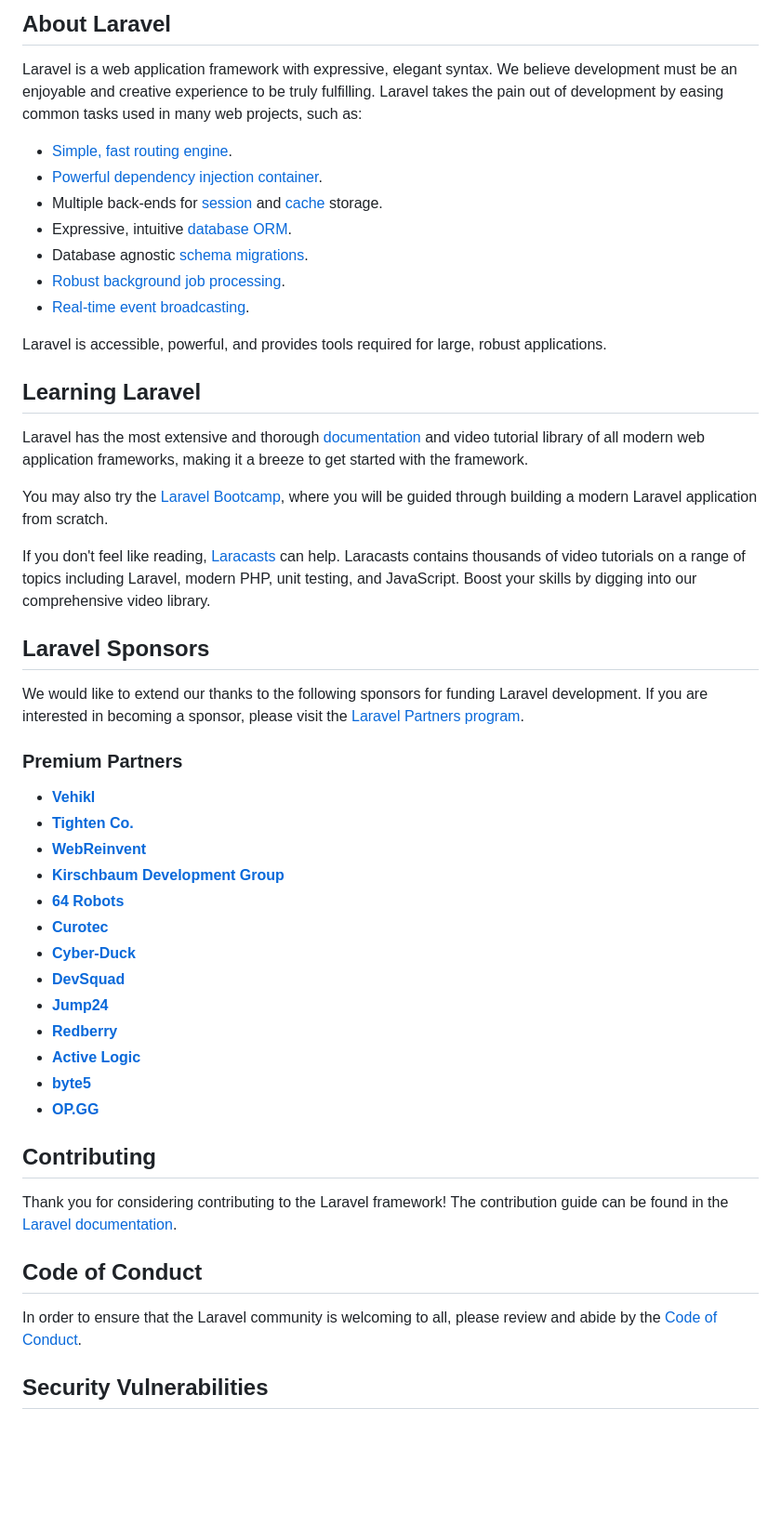
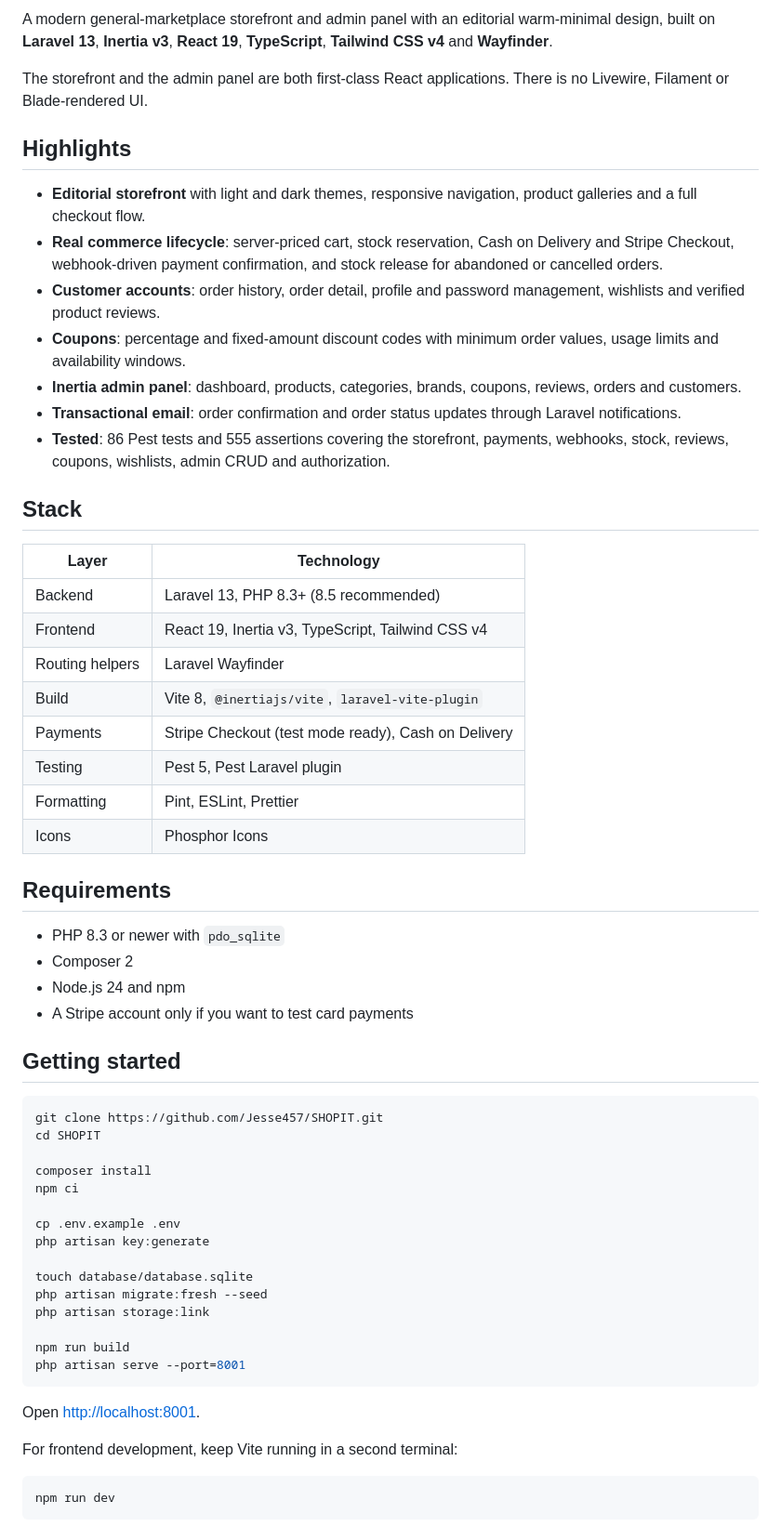
Before and after one commit to jesse457/SHOPIT, a Markdown page: README.md, the part around one of its changes. Shown at 93% size. Rendered like a GitHub page; blank space fills up the shorter version.

````diff
--- a/README.md
+++ b/README.md
@@ -9,53 +8,63 @@
 
-## About Laravel
+A modern general-marketplace storefront and admin panel with an editorial warm-minimal design, built on **Laravel 13**, **Inertia v3**, **React 19**, **TypeScript**, **Tailwind CSS v4** and **Wayfinder**.
 
-Laravel is a web application framework with expressive, elegant syntax. We believe development must be an enjoyable and creative experience to be truly fulfilling. Laravel takes the pain out of development by easing common tasks used in many web projects, such as:
+The storefront and the admin panel are both first-class React applications. There is no Livewire, Filament or Blade-rendered UI.
 
-- [Simple, fast routing engine](https://laravel.com/docs/routing).
-- [Powerful dependency injection container](https://laravel.com/docs/container).
-- Multiple back-ends for [session](https://laravel.com/docs/session) and [cache](https://laravel.com/docs/cache) storage.
-- Expressive, intuitive [database ORM](https://laravel.com/docs/eloquent).
-- Database agnostic [schema migrations](https://laravel.com/docs/migrations).
-- [Robust background job processing](https://laravel.com/docs/queues).
-- [Real-time event broadcasting](https://laravel.com/docs/broadcasting).
+## Highlights
 
-Laravel is accessible, powerful, and provides tools required for large, robust applications.
+- **Editorial storefront** with light and dark themes, responsive navigation, product galleries and a full checkout flow.
+- **Real commerce lifecycle**: server-priced cart, stock reservation, Cash on Delivery and Stripe Checkout, webhook-driven payment confirmation, and stock release for abandoned or cancelled orders.
+- **Customer accounts**: order history, order detail, profile and password management, wishlists and verified product reviews.
+- **Coupons**: percentage and fixed-amount discount codes with minimum order values, usage limits and availability windows.
+- **Inertia admin panel**: dashboard, products, categories, brands, coupons, reviews, orders and customers.
+- **Transactional email**: order confirmation and order status updates through Laravel notifications.
+- **Tested**: 86 Pest tests and 555 assertions covering the storefront, payments, webhooks, stock, reviews, coupons, wishlists, admin CRUD and authorization.
 
-## Learning Laravel
+## Stack
 
-Laravel has the most extensive and thorough [documentation](https://laravel.com/docs) and video tutorial library of all modern web application frameworks, making it a breeze to get started with the framework.
+| Layer | Technology |
+| --- | --- |
+| Backend | Laravel 13, PHP 8.3+ (8.5 recommended) |
+| Frontend | React 19, Inertia v3, TypeScript, Tailwind CSS v4 |
+| Routing helpers | Laravel Wayfinder |
+| Build | Vite 8, `@inertiajs/vite`, `laravel-vite-plugin` |
+| Payments | Stripe Checkout (test mode ready), Cash on Delivery |
+| Testing | Pest 5, Pest Laravel plugin |
+| Formatting | Pint, ESLint, Prettier |
+| Icons | Phosphor Icons |
 
-You may also try the [Laravel Bootcamp](https://bootcamp.laravel.com), where you will be guided through building a modern Laravel application from scratch.
+## Requirements
 
-If you don't feel like reading, [Laracasts](https://laracasts.com) can help. Laracasts contains thousands of video tutorials on a range of topics including Laravel, modern PHP, unit testing, and JavaScript. Boost your skills by digging into our comprehensive video library.
+- PHP 8.3 or newer with `pdo_sqlite`
+- Composer 2
+- Node.js 24 and npm
+- A Stripe account only if you want to test card payments
 
-## Laravel Sponsors
+## Getting started
 
-We would like to extend our thanks to the following sponsors for funding Laravel development. If you are interested in becoming a sponsor, please visit the [Laravel Partners program](https://partners.laravel.com).
+```bash
+git clone https://github.com/Jesse457/SHOPIT.git
+cd SHOPIT
 
-### Premium Partners
+composer install
+npm ci
 
-- **[Vehikl](https://vehikl.com/)**
-- **[Tighten Co.](https://tighten.co)**
-- **[WebReinvent](https://webreinvent.com/)**
-- **[Kirschbaum Development Group](https://kirschbaumdevelopment.com)**
-- **[64 Robots](https://64robots.com)**
-- **[Curotec](https://www.curotec.com/services/technologies/laravel/)**
-- **[Cyber-Duck](https://cyber-duck.co.uk)**
-- **[DevSquad](https://devsquad.com/hire-laravel-developers)**
-- **[Jump24](https://jump24.co.uk)**
-- **[Redberry](https://redberry.international/laravel/)**
-- **[Active Logic](https://activelogic.com)**
-- **[byte5](https://byte5.de)**
-- **[OP.GG](https://op.gg)**
+cp .env.example .env
+php artisan key:generate
 
-## Contributing
+touch database/database.sqlite
+php artisan migrate:fresh --seed
+php artisan storage:link
 
-Thank you for considering contributing to the Laravel framework! The contribution guide can be found in the [Laravel documentation](https://laravel.com/docs/contributions).
+npm run build
+php artisan serve --port=8001
+```
 
-## Code of Conduct
+Open [http://localhost:8001](http://localhost:8001).
 
-In order to ensure that the Laravel community is welcoming to all, please review and abide by the [Code of Conduct](https://laravel.com/docs/contributions#code-of-conduct).
+For frontend development, keep Vite running in a second terminal:
 
-## Security Vulnerabilities
+```bash
+npm run dev
+```
 
````
Also changed, not shown: other parts of README.md (+177 -9 lines).
